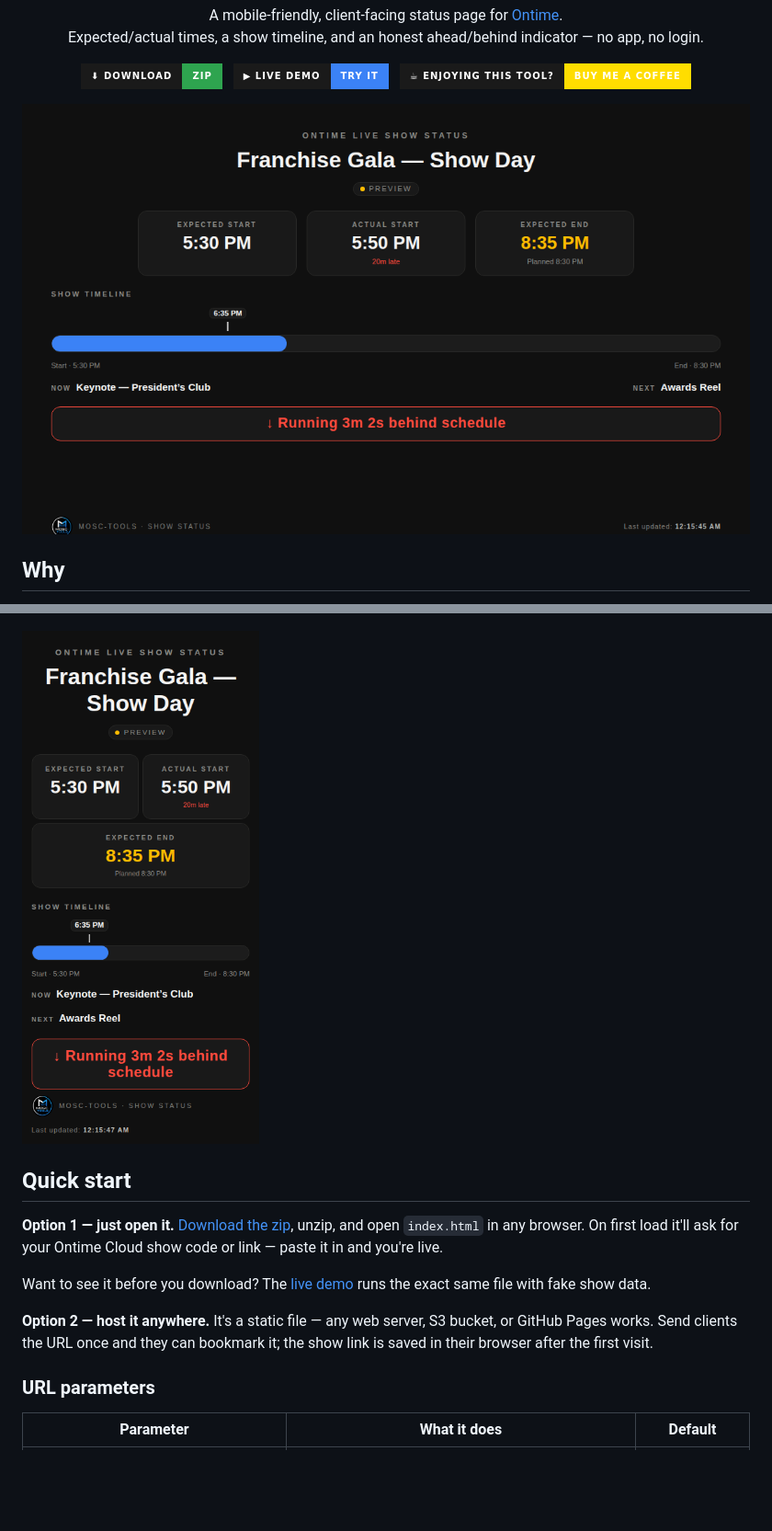
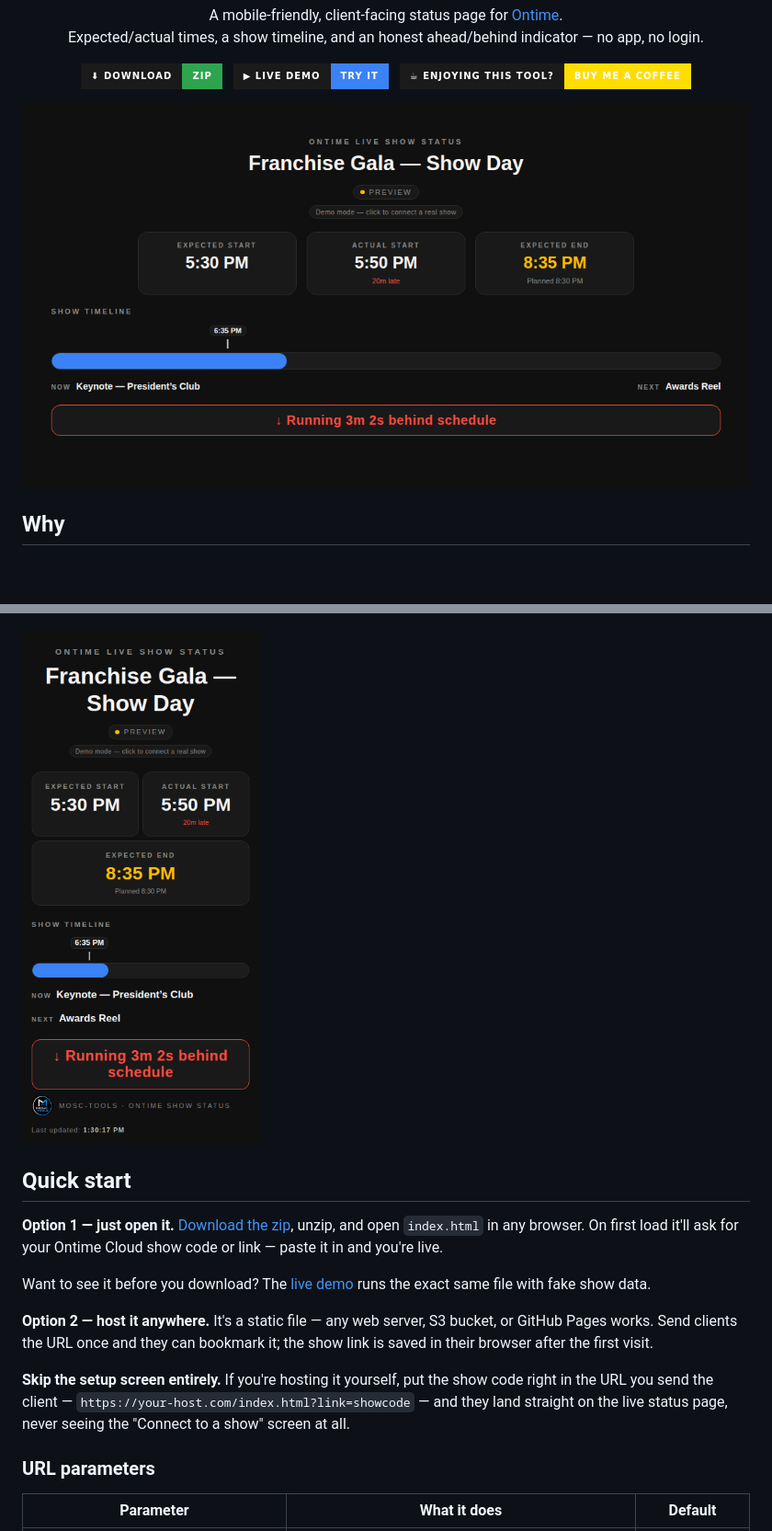
Before and after one commit to professorpete/mosc-tools-ontime-show-status, a Markdown page: README.md, 2 parts joined by grey strips. Shown at 92% size. GitHub-like rendering; pictures changed too: docs/screenshot-hero.png, docs/screenshot-mobile.png; badges without logos; blank space fills up the shorter version.

Commit message:
Move link control to header, drop confusing timeline start/end labels, update footer branding, document URL-embedded codes for one-link client access

```diff
--- a/README.md
+++ b/README.md
@@ -69,6 +70,10 @@ runs the exact same file with fake show data.
 **Option 2 — host it anywhere.** It's a static file — any web server, S3 bucket, or GitHub
 Pages works. Send clients the URL once and they can bookmark it; the show link is saved in
 their browser after the first visit.
+
+**Skip the setup screen entirely.** If you're hosting it yourself, put the show code right in
+the URL you send the client — `https://your-host.com/index.html?link=showcode` — and they
+land straight on the live status page, never seeing the "Connect to a show" screen at all.
 
 ### URL parameters
 
```
Also changed, not shown: other parts of README.md (+3 -2 lines), 1 other file.
